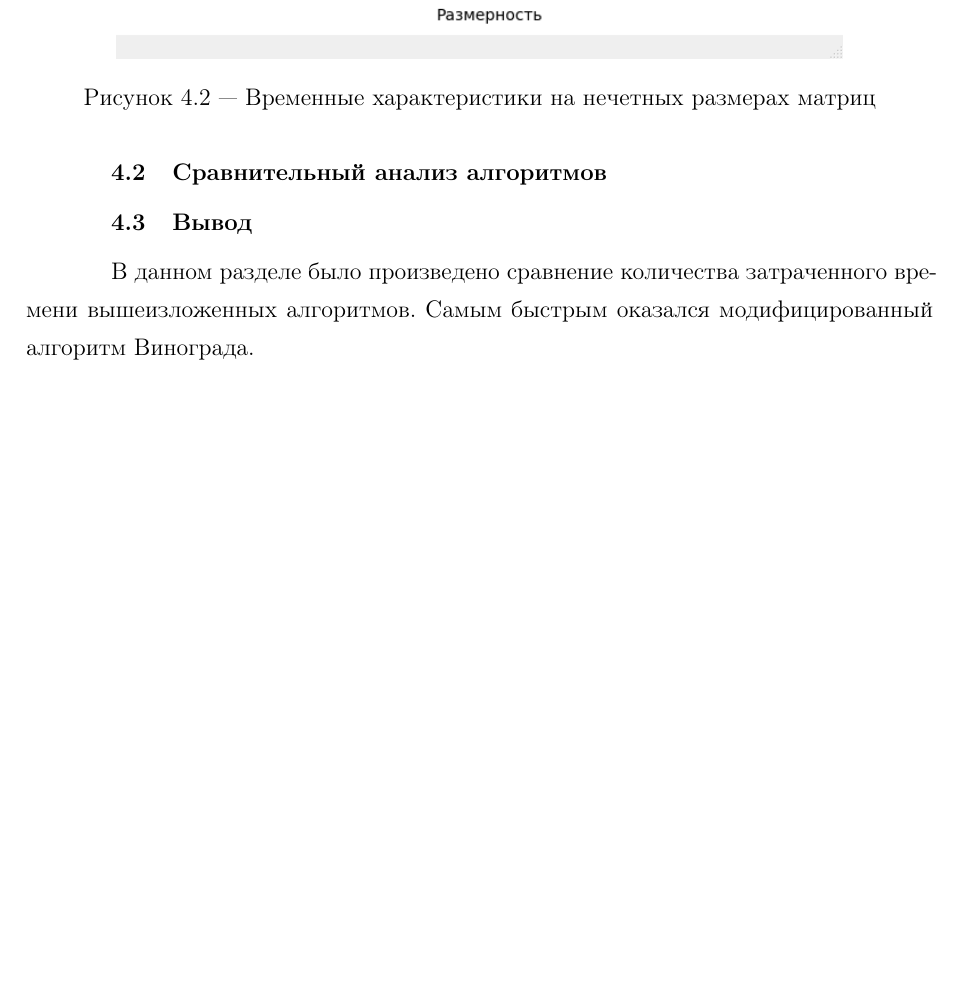
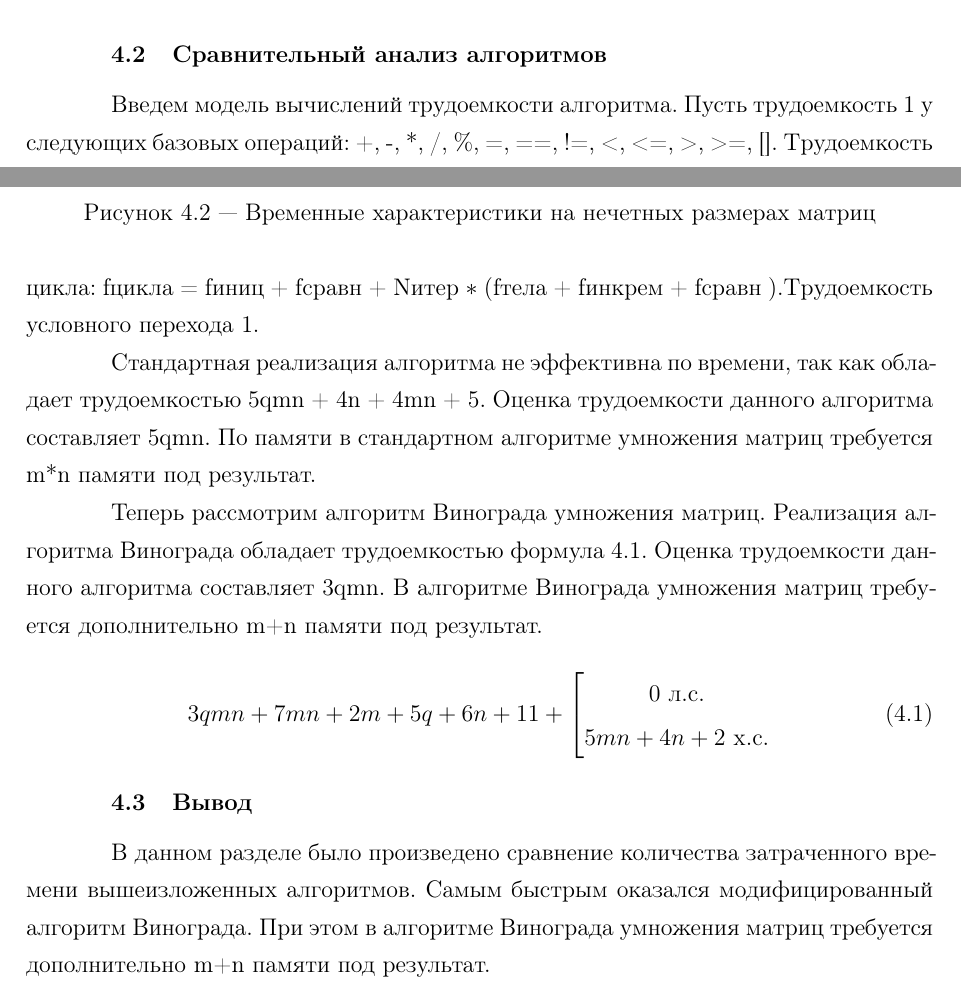
Before and after one commit to Sunshine-ki/BMSTU5_AA, a LaTeX document (lab_02/report/report.tex, which reads lab_02/report/3-design.tex, lab_02/report/5-research.tex): part of page 12 of 14 before the commit and two parts of pages 13 and 14 of 16 after it, the two joined at a grey line, cut so that both start at the same text, the shorter picture padded with empty space. The pictures show the PDF file lab_02/report/report.pdf that the author committed with the source.

Commit message:
Дописан отчет

```diff
--- a/lab_02/report/3-design.tex
+++ b/lab_02/report/3-design.tex
@@ -1,12 +1,12 @@
 \chapter{Конструкторский раздел}
 \label{cha:design}
 В данном разделе будут рассмотрены схемы алгоритмов умножения матриц.
-На рис. \ref{fg:ref1} представлена схема стандартного алгоритма умножения матриц.
+На рис. \ref{d:ref1} представлена схема стандартного алгоритма умножения матриц.
 
 \begin{figure}[ht!]
 	\centering{
 		\includegraphics[width=0.6\textwidth]{img/d1.png}
 		\caption{Схема стандартного алгоритма умножения матриц}
-		\label{fg:ref1}}
+		\label{d:ref1}}
 \end{figure}
 
@@ -13,5 +14,19 @@
 
+
+\begin{figure}[ht!]
+	\centering{
+		\includegraphics[width=0.7\textwidth]{img/d2.png}
+		\caption{Схема алгоритма Винограда умножения матриц}
+		\label{d:ref2}}
+\end{figure}
+
+\begin{figure}[ht!]
+	\centering{
+		\includegraphics[width=0.5\textwidth]{img/d3.png}
+		\caption{Схема алгоритма Винограда умножения матриц}
+		\label{d:ref3}}
+\end{figure}
 
 \section{Вывод}
 
-В данном разделе были рассмотрены схемы (рис. \ref{fg:ref1} - \ref{fg:ref1}) алгоритмов умножения матриц.
+В данном разделе были рассмотрены схемы (рис. \ref{d:ref1} - \ref{d:ref3}) алгоритмов умножения матриц.
--- a/lab_02/report/5-research.tex
+++ b/lab_02/report/5-research.tex
@@ -30,7 +30,34 @@
 
 \section{Сравнительный анализ алгоритмов}
 
+Введем модель вычислений трудоемкости алгоритма.
+Пусть трудоемкость 1 у следующих базовых операций: +, -, *, /, \%, =, ==, !=, <, <=, >, >=, [].
+Трудоемкость цикла: fцикла = fиниц + fсравн + Nитер ∗ (fтела +
+fинкрем + fсравн ).Трудоемкость условного перехода 1.
+
+Стандартная реализация алгоритма не эффективна по времени, так как
+обладает трудоемкостью 5qmn + 4n + 4mn + 5.
+Оценка трудоемкости данного алгоритма составляет 5qmn.
+По памяти в стандартном алгоритме умножения матриц требуется m*n памяти под результат.
+
+Теперь рассмотрим алгоритм Винограда умножения матриц.
+Реализация алгоритма Винограда обла­дает трудоемкостью формула \ref{eq:ref8}.
+Оценка трудоемкости данного алгоритма составляет 3qmn.
+В алгоритме Винограда умножения матриц требуется дополнительно m+n памяти под результат.
+
+\begin{equation}
+	3qmn + 7mn + 2m + 5q + 6n + 11 +
+	\left[
+	\begin{gathered}
+		0 $ л.с.$ \\
+		5mn+4n+2 $ х.с.$ \\
+	\end{gathered}
+	\right.
+	\label{eq:ref8}
+\end{equation}
+
 \section{Вывод}
 
 В данном разделе было произведено сравнение количества затраченного вре­мени вышеизложенных алгоритмов.
 Самым быстрым оказался модифицированный алгоритм Винограда.
+При этом в алгоритме Винограда умножения матриц требуется дополнительно m+n памяти под результат.
```
Also changed, not shown: lab_02/report/img/d2.png (added), lab_02/report/img/d3.png (added), lab_02/report/report.pdf, lab_02/report/3-design.tex (1 more changed lines), 5 other files.
